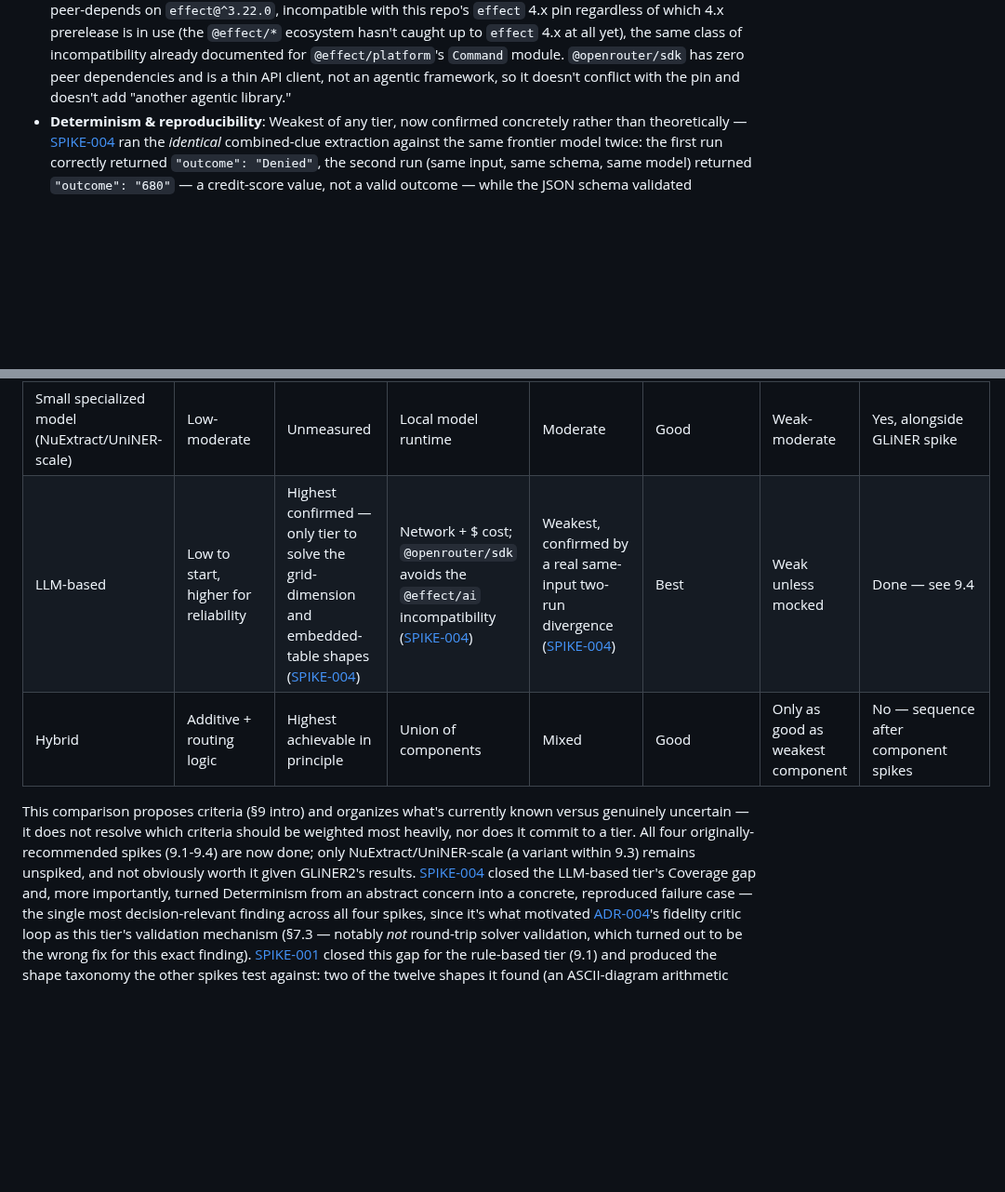
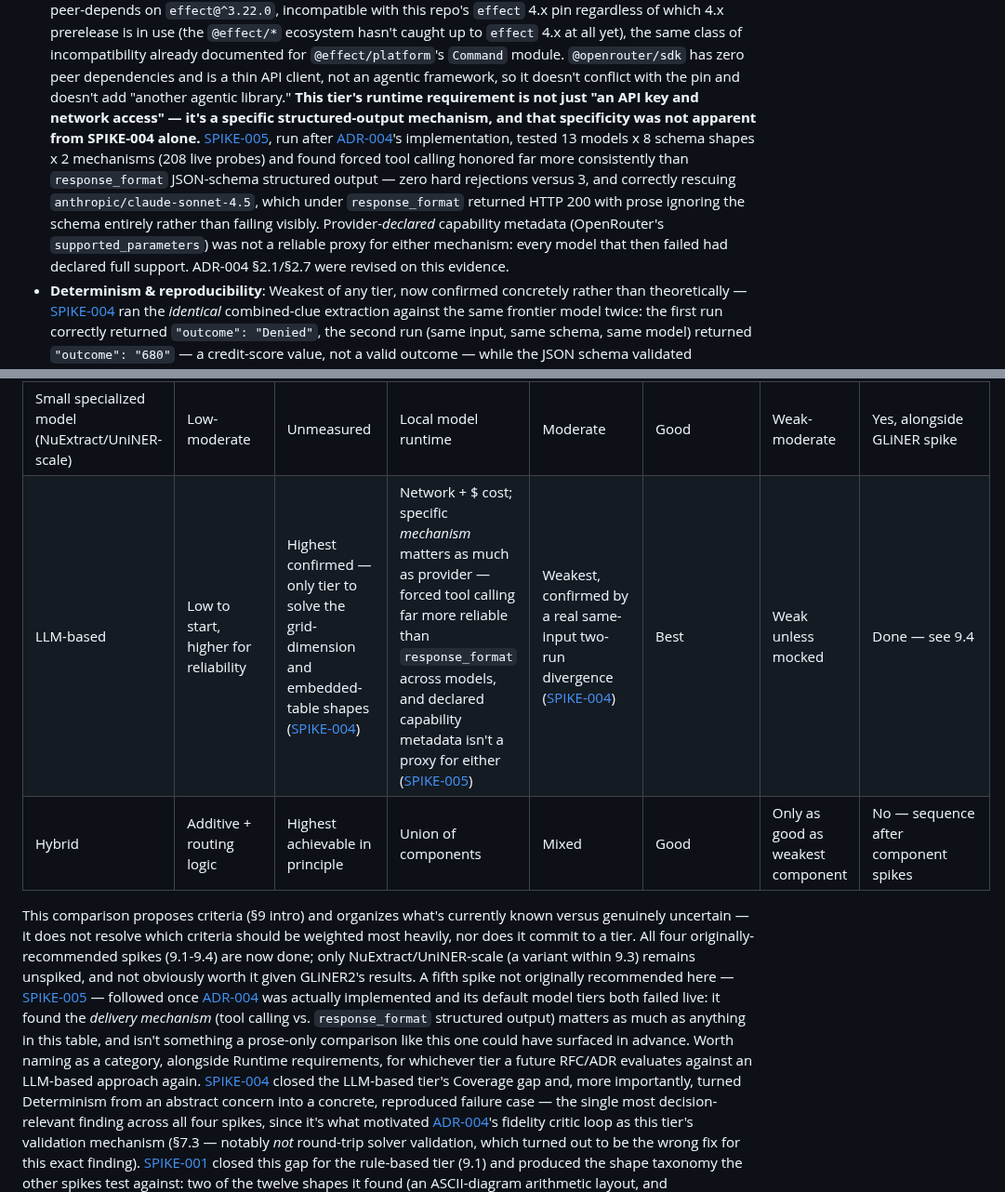
Before and after one commit to akollegger/zebra-space, a Markdown page: design/rfc/RFC-003-natural-language-csp-extraction.md, 2 parts joined by grey strips. Shown at 93% size. Drawn GitHub-style; blank space fills up the shorter version.

Commit message:
Cite SPIKE-005's findings into RFC-003 §9.4/§9.6
Extends the LLM-based tier's Runtime requirements bullet (and the §9.6
comparison table cell) with SPIKE-005's finding that the delivery
mechanism (forced tool calling vs. response_format structured output)
matters as much as anything already in this comparison, and that
provider-declared capability metadata isn't a reliable proxy for either.

Also notes SPIKE-005 explicitly as a fifth spike not originally
recommended by this RFC's own Appendix — it only surfaced once ADR-004
was actually implemented and its default tiers failed live, which a
prose-only comparison couldn't have anticipated.

This was the one deliberately-manual step /spike-create's own completion
report named and left undone.

Co-Authored-By: Claude Sonnet 5 <noreply@anthropic.com>

```diff
--- a/design/rfc/RFC-003-natural-language-csp-extraction.md
+++ b/design/rfc/RFC-003-natural-language-csp-extraction.md
@@ -424,6 +424,17 @@ well-intentioned phrasing, not arbitrary/adversarial input), not the catalog's c
   the same class of incompatibility already documented for `@effect/platform`'s `Command` module.
   `@openrouter/sdk` has zero peer dependencies and is a thin API client, not an agentic
   framework, so it doesn't conflict with the pin and doesn't add "another agentic library."
+  **This tier's runtime requirement is not just "an API key and network access" — it's a
+  specific structured-output mechanism, and that specificity was not apparent from SPIKE-004
+  alone.** [SPIKE-005](../spikes/SPIKE-005-tool-calling-conventions/SPIKE.md), run after
+  [ADR-004](../adr/ADR-004-llm-extraction-critic-loop.md)'s implementation, tested 13 models x 8
+  schema shapes x 2 mechanisms (208 live probes) and found forced tool calling honored far more
+  consistently than `response_format` JSON-schema structured output — zero hard rejections
+  versus 3, and correctly rescuing `anthropic/claude-sonnet-4.5`, which under `response_format`
+  returned HTTP 200 with prose ignoring the schema entirely rather than failing visibly.
+  Provider-*declared* capability metadata (OpenRouter's `supported_parameters`) was not a
+  reliable proxy for either mechanism: every model that then failed had declared full support.
+  ADR-004 §2.1/§2.7 were revised on this evidence.
 - **Determinism & reproducibility**: Weakest of any tier, now confirmed concretely rather than
   theoretically —
   [SPIKE-004](../spikes/SPIKE-004-llm-based-extraction/SPIKE.md) ran the *identical* combined-clue
@@ -495,14 +506,21 @@ well-intentioned phrasing, not arbitrary/adversarial input), not the catalog's c
 | General-purpose NLP library (Python/spaCy) | Moderate+ (sidecar build cost) | Unmeasured, possibly higher on ambiguous phrasing | Second runtime/sidecar | High | Moderate-good | Full but fragile | No concrete gap found yet ([SPIKE-002](../spikes/SPIKE-002-js-native-nlp-wink/SPIKE.md)) |
 | Small specialized model (GLiNER-scale) | Low integration; accuracy needs per-clue calls, not per-puzzle ([SPIKE-003](../spikes/SPIKE-003-gliner2-capability/SPIKE.md)) | Outperforms JS-native tier on every harder shape tested ([SPIKE-003](../spikes/SPIKE-003-gliner2-capability/SPIKE.md)) | None (vendored model), but real one-time env-pinning cost on platforms without current torch wheels ([SPIKE-003](../spikes/SPIKE-003-gliner2-capability/SPIKE.md)) | Moderate | Good | Full | Done — see 9.3 |
 | Small specialized model (NuExtract/UniNER-scale) | Low-moderate | Unmeasured | Local model runtime | Moderate | Good | Weak-moderate | Yes, alongside GLiNER spike |
-| LLM-based | Low to start, higher for reliability | Highest confirmed — only tier to solve the grid-dimension and embedded-table shapes ([SPIKE-004](../spikes/SPIKE-004-llm-based-extraction/SPIKE.md)) | Network + $ cost; `@openrouter/sdk` avoids the `@effect/ai` incompatibility ([SPIKE-004](../spikes/SPIKE-004-llm-based-extraction/SPIKE.md)) | Weakest, confirmed by a real same-input two-run divergence ([SPIKE-004](../spikes/SPIKE-004-llm-based-extraction/SPIKE.md)) | Best | Weak unless mocked | Done — see 9.4 |
+| LLM-based | Low to start, higher for reliability | Highest confirmed — only tier to solve the grid-dimension and embedded-table shapes ([SPIKE-004](../spikes/SPIKE-004-llm-based-extraction/SPIKE.md)) | Network + $ cost; specific *mechanism* matters as much as provider — forced tool calling far more reliable than `response_format` across models, and declared capability metadata isn't a proxy for either ([SPIKE-005](../spikes/SPIKE-005-tool-calling-conventions/SPIKE.md)) | Weakest, confirmed by a real same-input two-run divergence ([SPIKE-004](../spikes/SPIKE-004-llm-based-extraction/SPIKE.md)) | Best | Weak unless mocked | Done — see 9.4 |
 | Hybrid | Additive + routing logic | Highest achievable in principle | Union of components | Mixed | Good | Only as good as weakest component | No — sequence after component spikes |
 
 This comparison proposes criteria (§9 intro) and organizes what's currently known versus
 genuinely uncertain — it does not resolve which criteria should be weighted most heavily, nor
 does it commit to a tier. All four originally-recommended spikes (9.1-9.4) are now done; only
 NuExtract/UniNER-scale (a variant within 9.3) remains unspiked, and not obviously worth it given
-GLiNER2's results. [SPIKE-004](../spikes/SPIKE-004-llm-based-extraction/SPIKE.md) closed the
+GLiNER2's results. A fifth spike not originally recommended here —
+[SPIKE-005](../spikes/SPIKE-005-tool-calling-conventions/SPIKE.md) — followed once
+[ADR-004](../adr/ADR-004-llm-extraction-critic-loop.md) was actually implemented and its default
+model tiers both failed live: it found the *delivery mechanism* (tool calling vs. `response_format`
+structured output) matters as much as anything in this table, and isn't something a prose-only
+comparison like this one could have surfaced in advance. Worth naming as a category, alongside
+Runtime requirements, for whichever tier a future RFC/ADR evaluates against an LLM-based approach
+again. [SPIKE-004](../spikes/SPIKE-004-llm-based-extraction/SPIKE.md) closed the
 LLM-based tier's Coverage gap and, more importantly, turned Determinism from an abstract concern
 into a concrete, reproduced failure case — the single most decision-relevant finding across all
 four spikes, since it's what motivated [ADR-004](../adr/ADR-004-llm-extraction-critic-loop.md)'s
```
